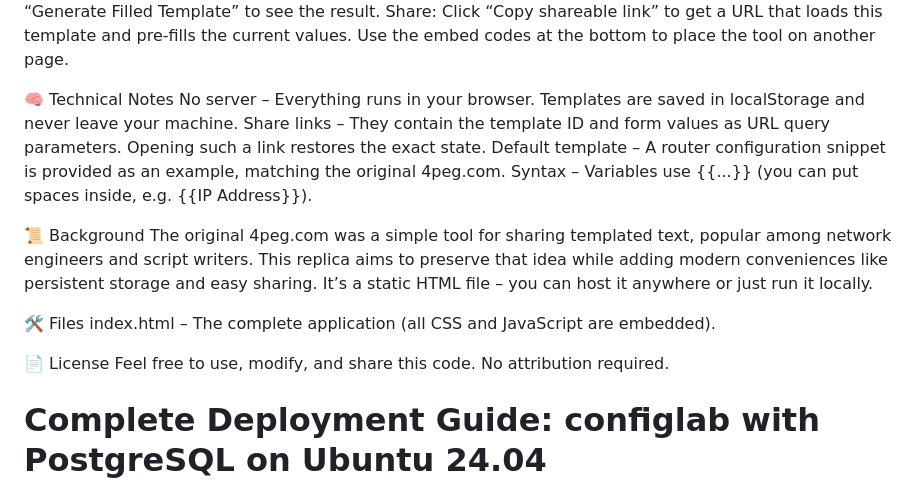
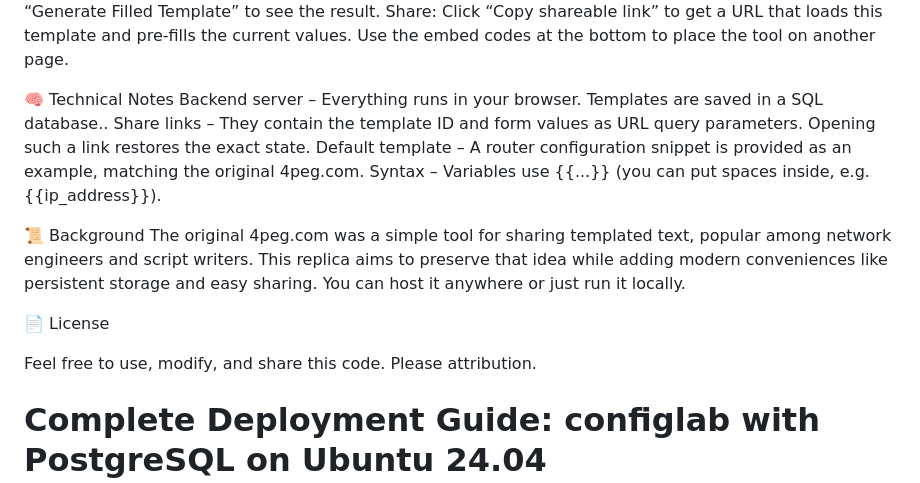
Before and after one commit to Zero3Dash/Websites, a Markdown page: configlab/README.md, the part around the change. Drawn GitHub-style.

```diff
--- a/configlab/README.md
+++ b/configlab/README.md
@@ -20,21 +20,19 @@
         Use the embed codes at the bottom to place the tool on another page.
 
 🧠 Technical Notes
-    No server – Everything runs in your browser. Templates are saved in localStorage and never leave your machine.
+    Backend server – Everything runs in your browser. Templates are saved in a SQL database..
     Share links – They contain the template ID and form values as URL query parameters. Opening such a link restores the exact state.
     Default template – A router configuration snippet is provided as an example, matching the original 4peg.com.
-    Syntax – Variables use {{...}} (you can put spaces inside, e.g. {{IP Address}}).
+    Syntax – Variables use {{...}} (you can put spaces inside, e.g. {{ip_address}}).
 
 📜 Background
 The original 4peg.com was a simple tool for sharing templated text, popular among network engineers and script writers.
 This replica aims to preserve that idea while adding modern conveniences like persistent storage and easy sharing.
-It’s a static HTML file – you can host it anywhere or just run it locally.
-
-🛠️ Files
-index.html – The complete application (all CSS and JavaScript are embedded).
+You can host it anywhere or just run it locally.
 
 📄 License
-Feel free to use, modify, and share this code. No attribution required.
+
+Feel free to use, modify, and share this code. Please attribution.
 
 # Complete Deployment Guide: configlab with PostgreSQL on Ubuntu 24.04
 
```
